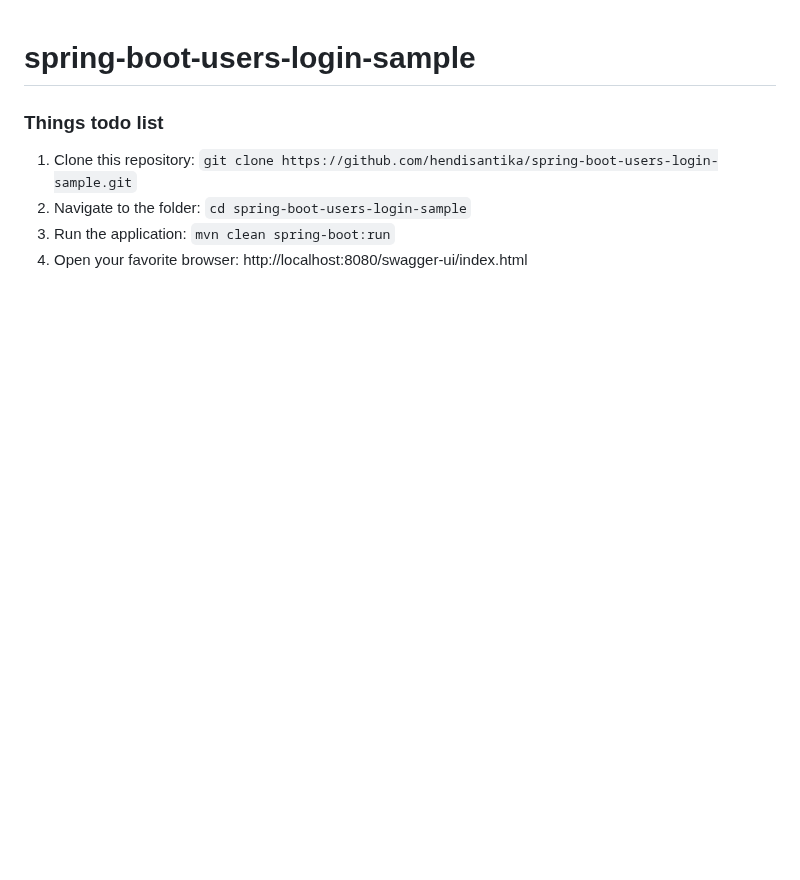
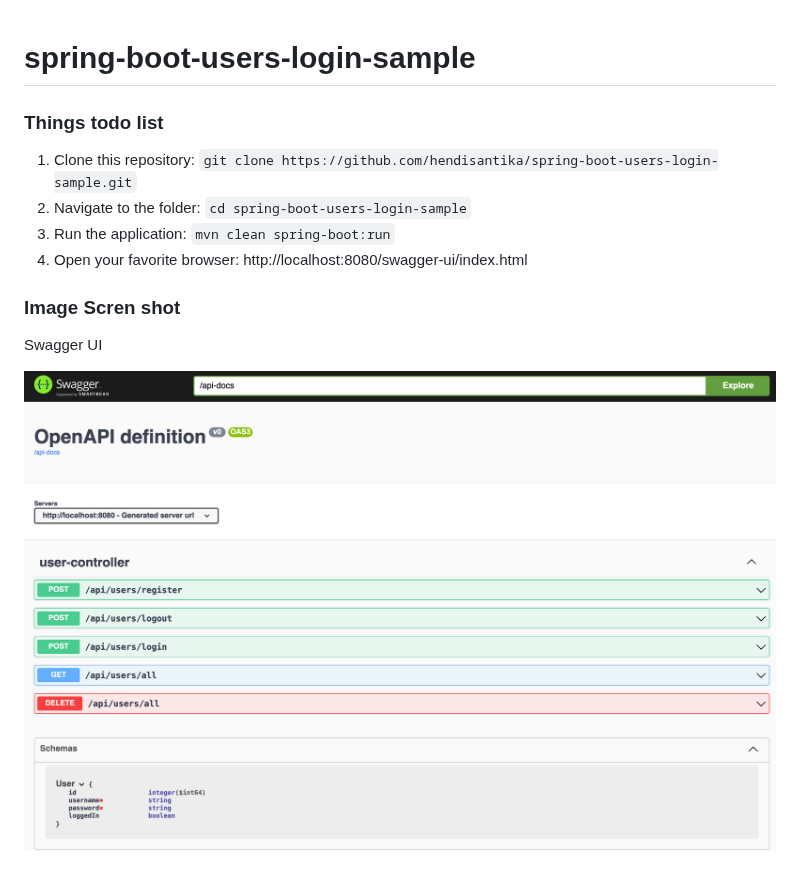
Before and after one commit to hendisantika/spring-boot-users-login-sample, a Markdown page: README.md, the part around the change. Drawn GitHub-style; pictures changed too: img/Swagger-UI.png (added); blank space fills up the shorter version.

Commit message:
#14 - Add image screen shot in README.md file

```diff
--- a/README.md
+++ b/README.md
@@ -6,3 +6,9 @@
 2. Navigate to the folder: `cd spring-boot-users-login-sample`
 3. Run the application: `mvn clean spring-boot:run`
 4. Open your favorite browser: http://localhost:8080/swagger-ui/index.html
+
+### Image Scren shot
+
+Swagger UI
+
+![Swagger UI Page](img/Swagger-UI.png "Swagger UI")
```
Also changed, not shown: img.png (added).
